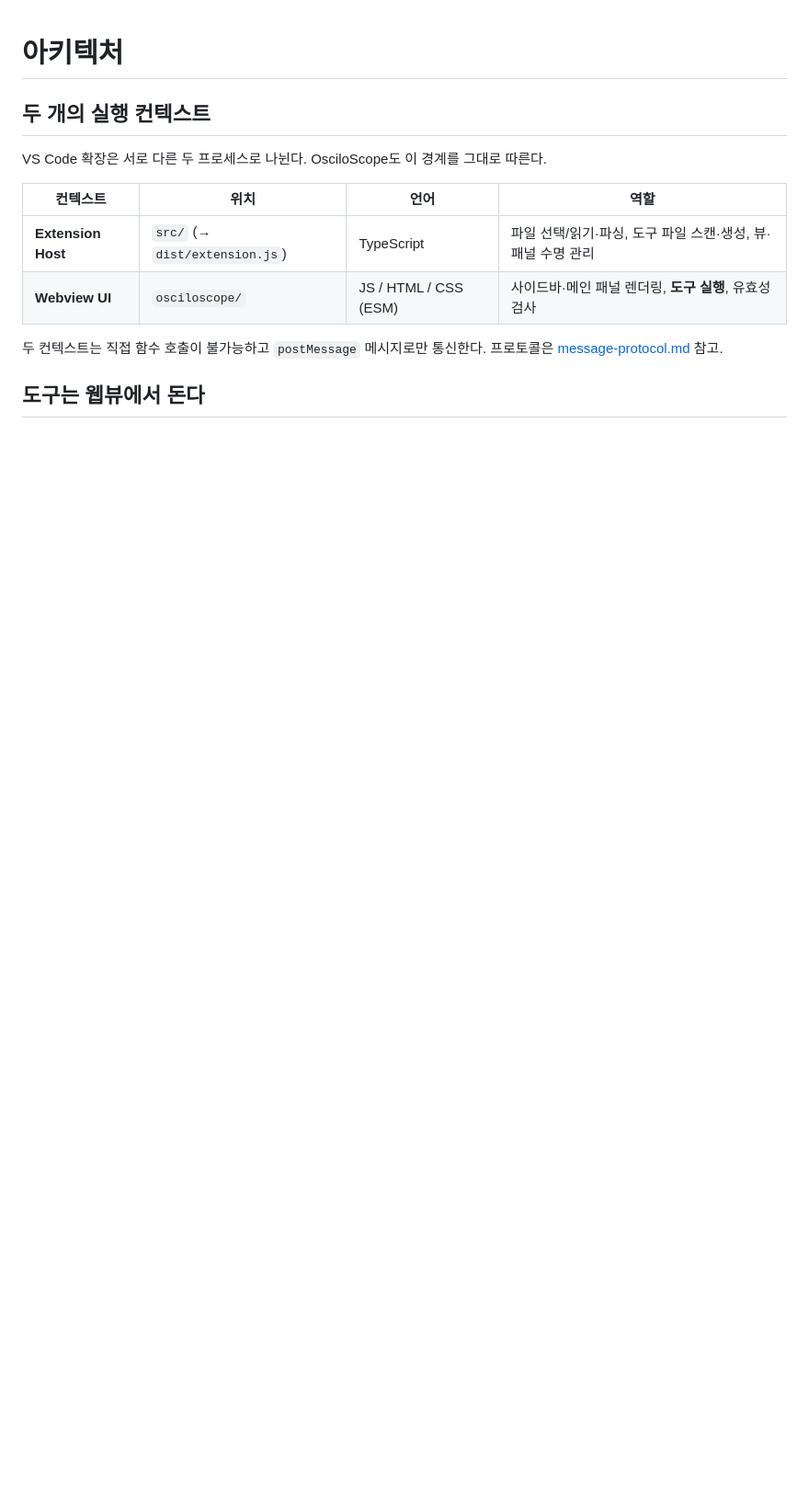
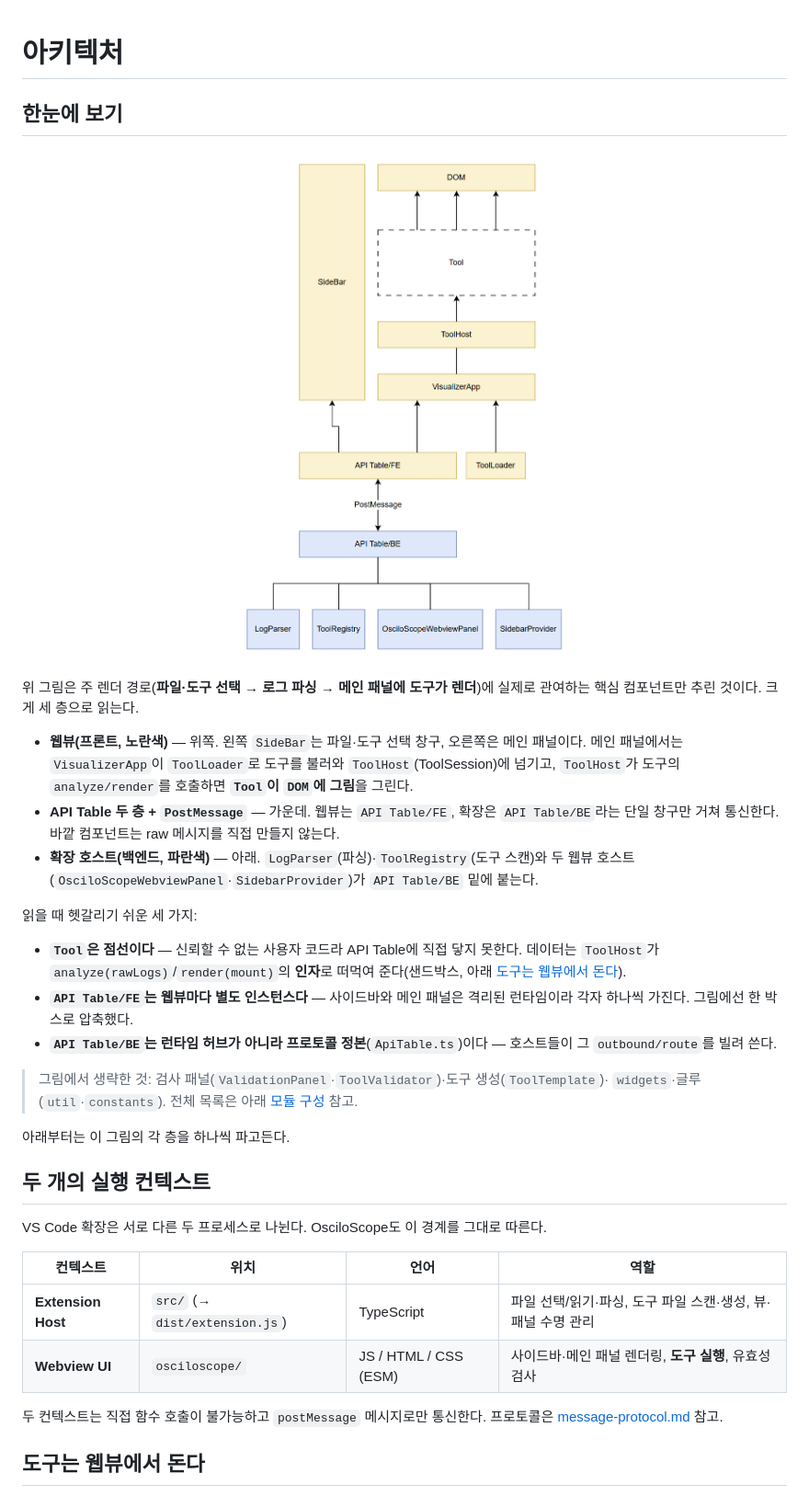
Before and after one commit to sdkurjnk/OsciloScope, a Markdown page: docs/architecture.md, the part around the change. Shown at 92% size. Rendered like a GitHub page; pictures changed too: docs/assets/Architecture.png (added); blank space fills up the shorter version.

Commit message:
docs(architecture): embed component-map overview diagram
맨 위에 '한눈에 보기' 섹션을 추가하고 컴포넌트 맵(Architecture.png)을 가운데
정렬로 임베드했다. 세 층(웹뷰/API Table/확장 호스트) 읽는 법과 헷갈리기 쉬운
지점(Tool 샌드박스·FE Table 인스턴스·BE Table 프로토콜 정본)을 정리하고
상세 섹션으로 가는 앵커 링크를 덧붙였다.

Co-Authored-By: Claude Opus 4.8 <noreply@anthropic.com>

```diff
--- a/docs/architecture.md
+++ b/docs/architecture.md
@@ -1,4 +1,35 @@
 # 아키텍처
+
+## 한눈에 보기
+
+<p align="center">
+  <img src="./assets/Architecture.png" alt="아키텍처 컴포넌트 맵" width="480">
+</p>
+
+위 그림은 주 렌더 경로(**파일·도구 선택 → 로그 파싱 → 메인 패널에 도구가 렌더**)에 실제로 관여하는
+핵심 컴포넌트만 추린 것이다. 크게 세 층으로 읽는다.
+
+- **웹뷰(프론트, 노란색)** — 위쪽. 왼쪽 `SideBar`는 파일·도구 선택 창구, 오른쪽은 메인 패널이다.
+  메인 패널에서는 `VisualizerApp`이 `ToolLoader`로 도구를 불러와 `ToolHost`(ToolSession)에 넘기고,
+  `ToolHost`가 도구의 `analyze/render`를 호출하면 **`Tool`이 `DOM`에 그림**을 그린다.
+- **API Table 두 층 + `PostMessage`** — 가운데. 웹뷰는 `API Table/FE`, 확장은 `API Table/BE`라는
+  단일 창구만 거쳐 통신한다. 바깥 컴포넌트는 raw 메시지를 직접 만들지 않는다.
+- **확장 호스트(백엔드, 파란색)** — 아래. `LogParser`(파싱)·`ToolRegistry`(도구 스캔)와
+  두 웹뷰 호스트(`OsciloScopeWebviewPanel`·`SidebarProvider`)가 `API Table/BE` 밑에 붙는다.
+
+읽을 때 헷갈리기 쉬운 세 가지:
+
+- **`Tool`은 점선이다** — 신뢰할 수 없는 사용자 코드라 API Table에 직접 닿지 못한다. 데이터는
+  `ToolHost`가 `analyze(rawLogs)`/`render(mount)`의 **인자**로 떠먹여 준다(샌드박스, 아래 [도구는 웹뷰에서 돈다](#도구는-웹뷰에서-돈다)).
+- **`API Table/FE`는 웹뷰마다 별도 인스턴스다** — 사이드바와 메인 패널은 격리된 런타임이라
+  각자 하나씩 가진다. 그림에선 한 박스로 압축했다.
+- **`API Table/BE`는 런타임 허브가 아니라 프로토콜 정본**(`ApiTable.ts`)이다 — 호스트들이 그
+  `outbound/route`를 빌려 쓴다.
+
+> 그림에서 생략한 것: 검사 패널(`ValidationPanel`·`ToolValidator`)·도구 생성(`ToolTemplate`)·
+> `widgets`·글루(`util`·`constants`). 전체 목록은 아래 [모듈 구성](#모듈-구성) 참고.
+
+아래부터는 이 그림의 각 층을 하나씩 파고든다.
 
 ## 두 개의 실행 컨텍스트
 
```
